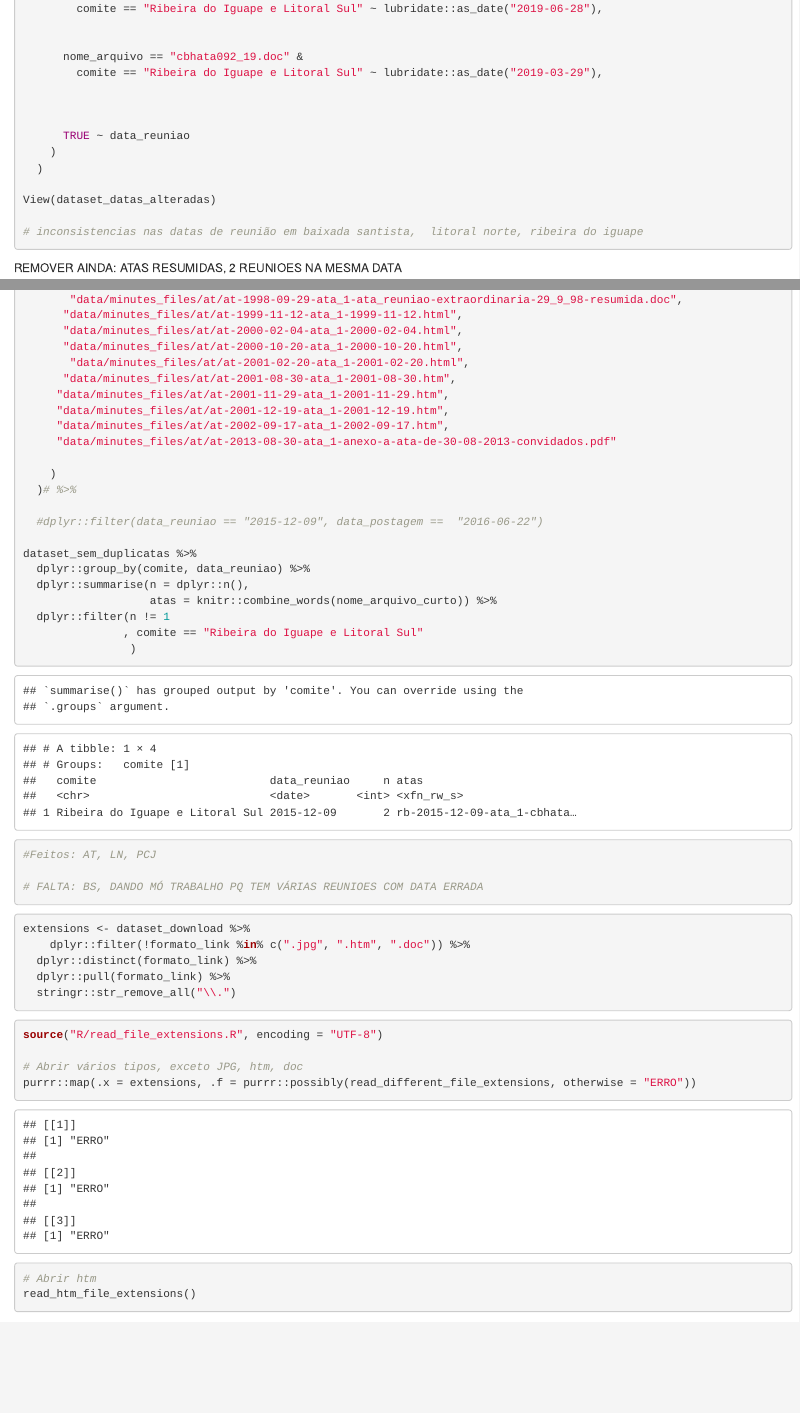
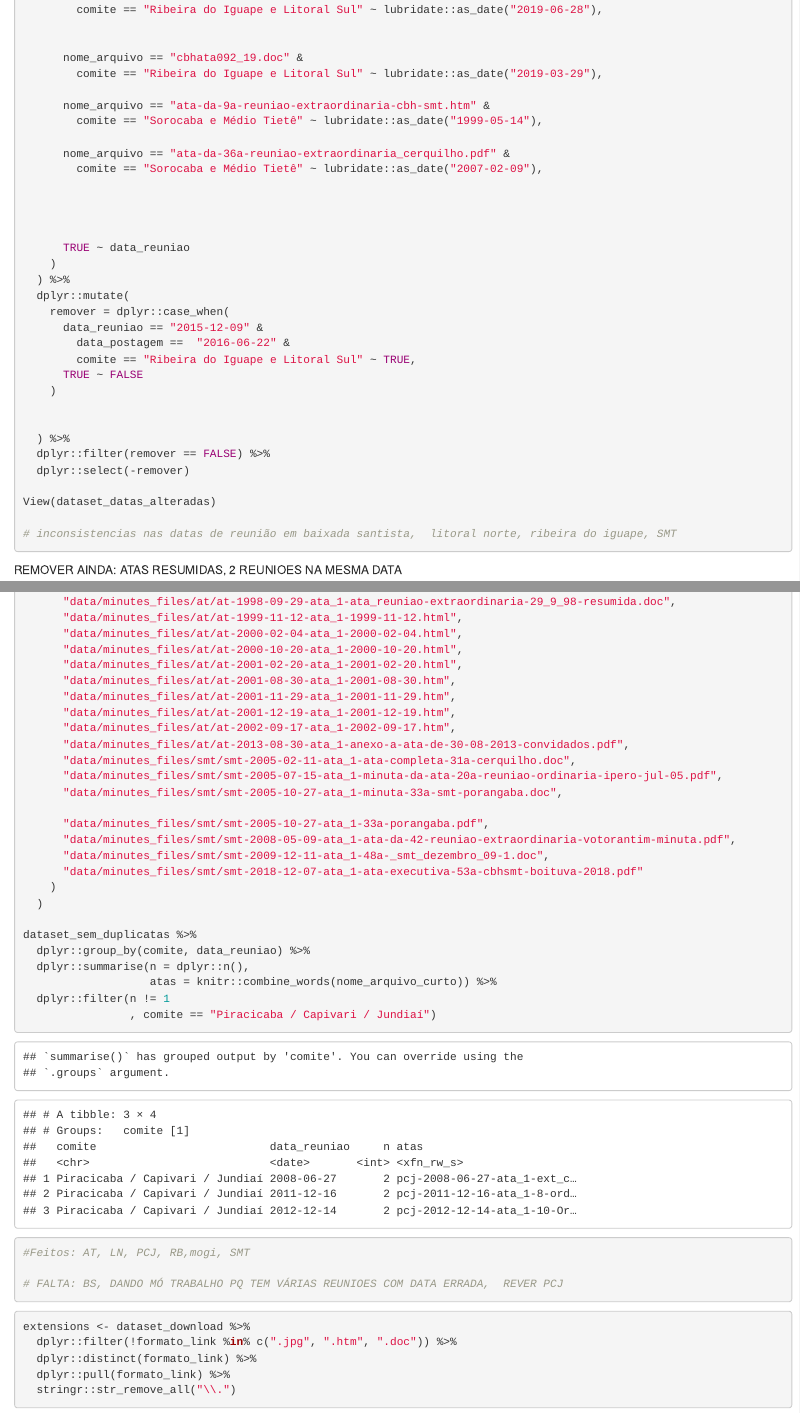
Before and after one commit to beatrizmilz/IV_ISA_2021, an R Markdown document (analise_parte2.Rmd): the page in a window 1100 px wide, from 1060 px down before the commit and from 1080 px down after it, so that both start at the same text, and a second part further down, joined at a grey line. Rendered offline with R 4.5, knitr and Pandoc, with nearby package versions; some code elsewhere in the file could not run offline.

Commit message:
removido repetidos SMT

````diff
--- a/analise_parte2.Rmd
+++ b/analise_parte2.Rmd
@@ -71,15 +71,34 @@ dataset_datas_alteradas <- dataset_sem_CT_e_imagens %>%
       nome_arquivo == "cbhata092_19.doc" &
         comite == "Ribeira do Iguape e Litoral Sul" ~ lubridate::as_date("2019-03-29"),
 
+      nome_arquivo == "ata-da-9a-reuniao-extraordinaria-cbh-smt.htm" &
+        comite == "Sorocaba e Médio Tietê" ~ lubridate::as_date("1999-05-14"),
+
+      nome_arquivo == "ata-da-36a-reuniao-extraordinaria_cerquilho.pdf" &
+        comite == "Sorocaba e Médio Tietê" ~ lubridate::as_date("2007-02-09"),
+
+
 
 
       TRUE ~ data_reuniao
     )
-  )
+  ) %>%
+  dplyr::mutate(
+    remover = dplyr::case_when(
+      data_reuniao == "2015-12-09" &
+        data_postagem ==  "2016-06-22" &
+        comite == "Ribeira do Iguape e Litoral Sul" ~ TRUE,
+      TRUE ~ FALSE
+    )
+
+
+  ) %>%
+  dplyr::filter(remover == FALSE) %>%
+  dplyr::select(-remover)
 
 View(dataset_datas_alteradas)
 
-# inconsistencias nas datas de reunião em baixada santista,  litoral norte, ribeira do iguape
+# inconsistencias nas datas de reunião em baixada santista,  litoral norte, ribeira do iguape, SMT
 ```
 
 REMOVER AINDA: ATAS RESUMIDAS, 2 REUNIOES NA MESMA DATA
@@ -195 +214,8 @@ dataset_sem_duplicatas <- dataset_datas_alteradas %>%
       "data/minutes_files/at/at-2001-08-30-ata_1-2001-08-30.htm",
+      "data/minutes_files/at/at-2001-11-29-ata_1-2001-11-29.htm",
+      "data/minutes_files/at/at-2001-12-19-ata_1-2001-12-19.htm",
+      "data/minutes_files/at/at-2002-09-17-ata_1-2002-09-17.htm",
+      "data/minutes_files/at/at-2013-08-30-ata_1-anexo-a-ata-de-30-08-2013-convidados.pdf",
+      "data/minutes_files/smt/smt-2005-02-11-ata_1-ata-completa-31a-cerquilho.doc",
+      "data/minutes_files/smt/smt-2005-07-15-ata_1-minuta-da-ata-20a-reuniao-ordinaria-ipero-jul-05.pdf",
+      "data/minutes_files/smt/smt-2005-10-27-ata_1-minuta-33a-smt-porangaba.doc",
@@ -200,2 +222,6 @@ dataset_sem_duplicatas <- dataset_datas_alteradas %>%
 
+      "data/minutes_files/smt/smt-2005-10-27-ata_1-33a-porangaba.pdf",
+      "data/minutes_files/smt/smt-2008-05-09-ata_1-ata-da-42-reuniao-extraordinaria-votorantim-minuta.pdf",
+      "data/minutes_files/smt/smt-2009-12-11-ata_1-48a-_smt_dezembro_09-1.doc",
+      "data/minutes_files/smt/smt-2018-12-07-ata_1-ata-executiva-53a-cbhsmt-boituva-2018.pdf"
     )
@@ -208,18 +232,17 @@ dataset_sem_duplicatas %>%
   dplyr::summarise(n = dplyr::n(),
                    atas = knitr::combine_words(nome_arquivo_curto)) %>%
   dplyr::filter(n != 1
-               , comite == "Ribeira do Iguape e Litoral Sul"
-                )
+                , comite == "Piracicaba / Capivari / Jundiaí")
 
-#Feitos: AT, LN, PCJ
+#Feitos: AT, LN, PCJ, RB,mogi, SMT
 
-# FALTA: BS, DANDO MÓ TRABALHO PQ TEM VÁRIAS REUNIOES COM DATA ERRADA
+# FALTA: BS, DANDO MÓ TRABALHO PQ TEM VÁRIAS REUNIOES COM DATA ERRADA,  REVER PCJ
 ```
 
 
 ```{r}
 extensions <- dataset_download %>%
-    dplyr::filter(!formato_link %in% c(".jpg", ".htm", ".doc")) %>%
+  dplyr::filter(!formato_link %in% c(".jpg", ".htm", ".doc")) %>%
   dplyr::distinct(formato_link) %>%
   dplyr::pull(formato_link) %>%
   stringr::str_remove_all("\\.")
````
Also changed, not shown: analise_parte2.Rmd (33 more changed lines).
